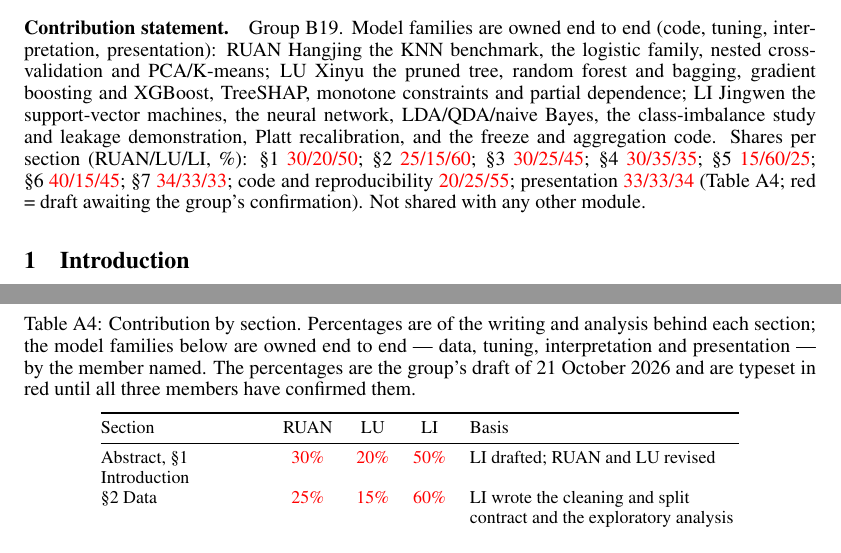
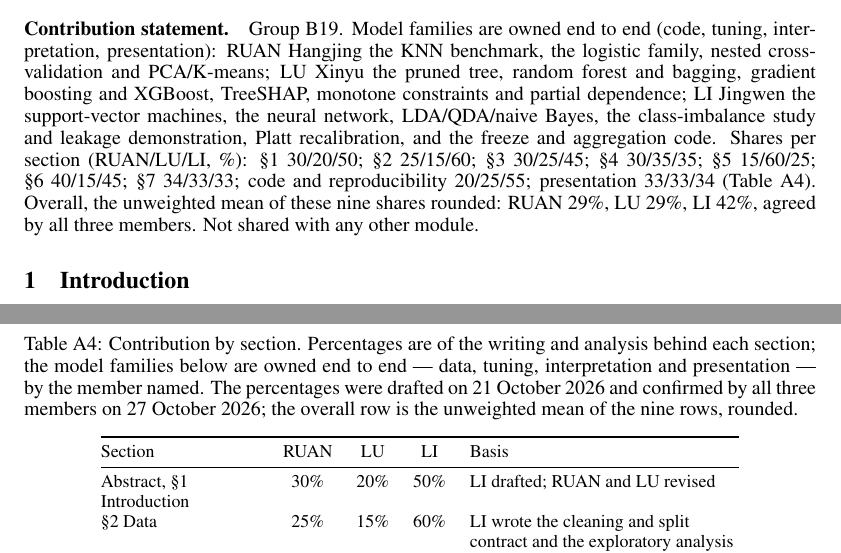
Before and after one commit to jingwen013-design/mh6805-credit-default, a LaTeX paper (report/report.tex, which reads report/sec_appendix.tex, report/sec_front.tex): two parts of pages 1 and 10 of 68, joined at a grey line, cut so that both start at the same text. Compiled offline with pdfLaTeX.

Commit message:
Contribution statement confirmed by all three members: overall 29/29/42
Red draft markers removed; overall row (unweighted mean of the nine section
shares) added to the report text and Table A4. Body still 7 pages.

Co-Authored-By: Claude Opus 5.5 <noreply@anthropic.com>

```diff
--- a/report/sec_appendix.tex
+++ b/report/sec_appendix.tex
@@ -72,7 +72,7 @@ Everything in this appendix is generated from \texttt{results/} by \texttt{code/
 \end{table}
 
 \begin{table}[!htbp]
-  \caption{Contribution by section. Percentages are of the writing and analysis behind each section; the model families below are owned end to end --- data, tuning, interpretation and presentation --- by the member named. The percentages are the group's draft of 21 October 2026 and are typeset in red until all three members have confirmed them.}
+  \caption{Contribution by section. Percentages are of the writing and analysis behind each section; the model families below are owned end to end --- data, tuning, interpretation and presentation --- by the member named. The percentages were drafted on 21 October 2026 and confirmed by all three members on 27 October 2026; the overall row is the unweighted mean of the nine rows, rounded.}
   \label{tab:a-workload}
   \centering
   \small
@@ -80,7 +80,7 @@ Everything in this appendix is generated from \texttt{results/} by \texttt{code/
     \toprule
     Section & RUAN & LU & LI & Basis \\
     \midrule
-    Abstract, \S1 Introduction & \textcolor{red}{30\%} & \textcolor{red}{20\%} & \textcolor{red}{50\%} & LI drafted; RUAN and LU revised \\
-    \S2 Data & \textcolor{red}{25\%} & \textcolor{red}{15\%} & \textcolor{red}{60\%} & LI wrote the cleaning and split contract and the exploratory analysis \\
-    \S3 Methods & \textcolor{red}{30\%} & \textcolor{red}{25\%} & \textcolor{red}{45\%} & shared protocol; RUAN the nested cross-validation, LI the freeze and recalibration protocol \\
-    \S4 Results & \textcolor{red}{30\%} & \textcolor{red}{35\%} & \textcolor{red}{35\%} & RUAN: KNN, logistic family, second pass; LU: tree, forest, GBM, XGBoost; LI: SVM, MLP, LDA/QDA/NB, imbalance study, aggregation and bootstrap \\
+    Abstract, \S1 Introduction & 30\% & 20\% & 50\% & LI drafted; RUAN and LU revised \\
+    \S2 Data & 25\% & 15\% & 60\% & LI wrote the cleaning and split contract and the exploratory analysis \\
+    \S3 Methods & 30\% & 25\% & 45\% & shared protocol; RUAN the nested cross-validation, LI the freeze and recalibration protocol \\
+    \S4 Results & 30\% & 35\% & 35\% & RUAN: KNN, logistic family, second pass; LU: tree, forest, GBM, XGBoost; LI: SVM, MLP, LDA/QDA/NB, imbalance study, aggregation and bootstrap \\
--- a/report/sec_front.tex
+++ b/report/sec_front.tex
@@ -23,12 +23,12 @@ bagging, gradient boosting and XGBoost, TreeSHAP, monotone constraints and
 partial dependence; LI Jingwen the support-vector machines, the neural network,
 LDA/QDA/naive Bayes, the class-imbalance study and leakage demonstration, Platt
 recalibration, and the freeze and aggregation code. Shares per section (RUAN/LU/LI, \%):
-\S1~\textcolor{red}{30/20/50}; \S2~\textcolor{red}{25/15/60};
-\S3~\textcolor{red}{30/25/45}; \S4~\textcolor{red}{30/35/35};
-\S5~\textcolor{red}{15/60/25}; \S6~\textcolor{red}{40/15/45};
-\S7~\textcolor{red}{34/33/33}; code and reproducibility
-\textcolor{red}{20/25/55}; presentation \textcolor{red}{33/33/34}
-(Table~\ref{tab:a-workload}; red = draft awaiting the group's confirmation). Not shared with any other module.
+\S1~30/20/50; \S2~25/15/60;
+\S3~30/25/45; \S4~30/35/35;
+\S5~15/60/25; \S6~40/15/45;
+\S7~34/33/33; code and reproducibility
+20/25/55; presentation 33/33/34
+(Table~\ref{tab:a-workload}). Overall, the unweighted mean of these nine shares rounded: RUAN 29\%, LU 29\%, LI 42\%, agreed by all three members. Not shared with any other module.
 
 \section{Introduction}
 
```
Also changed, not shown: slides/contribution_statement_draft.md (+2 -2 lines), report/sec_appendix.tex (12 more changed lines), 1 other file.
